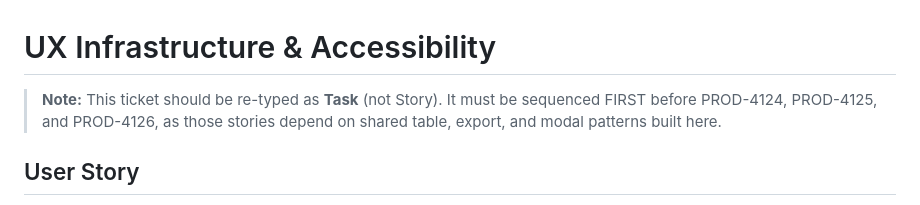
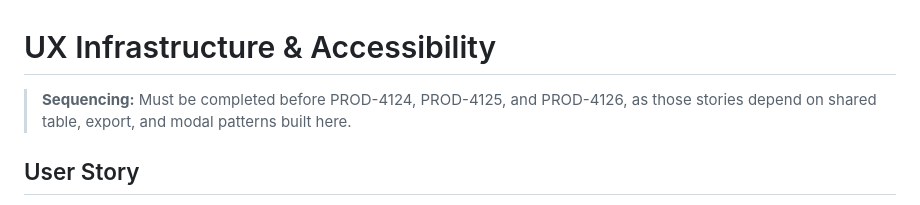
Before and after one commit to mmaazhanif22/kepler-ads-design, a Markdown page: apzr-tickets/story-09-ux-infrastructure.md, the part around the change. GitHub-like rendering.

Commit message:
Remove re-type as Task note from UX Infrastructure story

```diff
--- a/apzr-tickets/story-09-ux-infrastructure.md
+++ b/apzr-tickets/story-09-ux-infrastructure.md
@@ -1,6 +1,6 @@
 # UX Infrastructure & Accessibility
 
-> **Note:** This ticket should be re-typed as **Task** (not Story). It must be sequenced FIRST before PROD-4124, PROD-4125, and PROD-4126, as those stories depend on shared table, export, and modal patterns built here.
+> **Sequencing:** Must be completed before PROD-4124, PROD-4125, and PROD-4126, as those stories depend on shared table, export, and modal patterns built here.
 
 ## User Story
 
```
